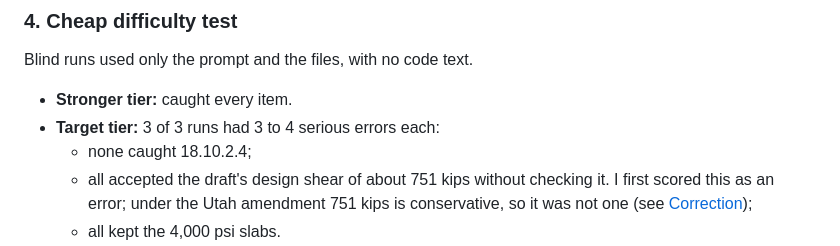
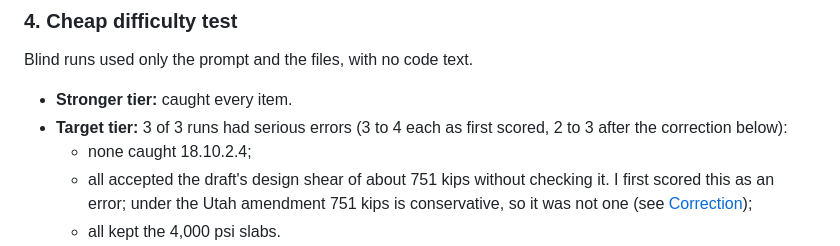
Before and after one commit to sabaazdn73/expert-eval-harness, a Markdown page: docs/where-the-human-belongs.md, the part around the change. Drawn GitHub-style.

Commit message:
Rescore the blind runs after the Utah correction
Co-Authored-By: Claude Opus 5.5 <noreply@anthropic.com>
Claude-Session: https://claude.ai/code/session_01NYvtxvA4h7za7EKpj79FQ4

```diff
--- a/docs/where-the-human-belongs.md
+++ b/docs/where-the-human-belongs.md
@@ -135,7 +135,7 @@ Judgment pressure came from three sources:
 Blind runs used only the prompt and the files, with no code text.
 
 - **Stronger tier:** caught every item.
-- **Target tier:** 3 of 3 runs had 3 to 4 serious errors each:
+- **Target tier:** 3 of 3 runs had serious errors (3 to 4 each as first scored, 2 to 3 after the correction below):
   - none caught 18.10.2.4;
   - all accepted the draft's design shear of about 751 kips without checking it. I first scored this as an error; under the Utah amendment 751 kips is conservative, so it was not one (see [Correction](#correction-utah-amendments));
   - all kept the 4,000 psi slabs.
```
